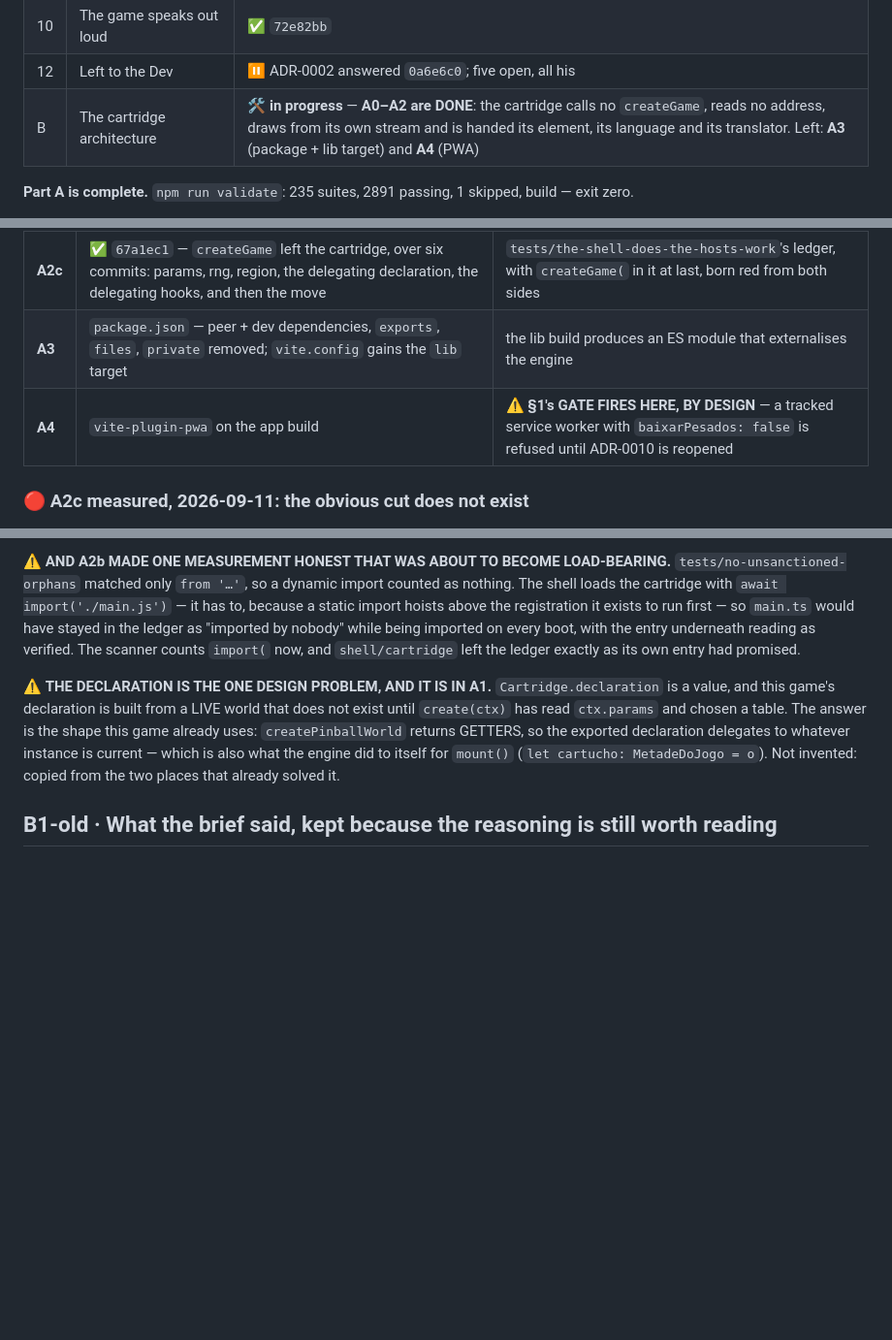
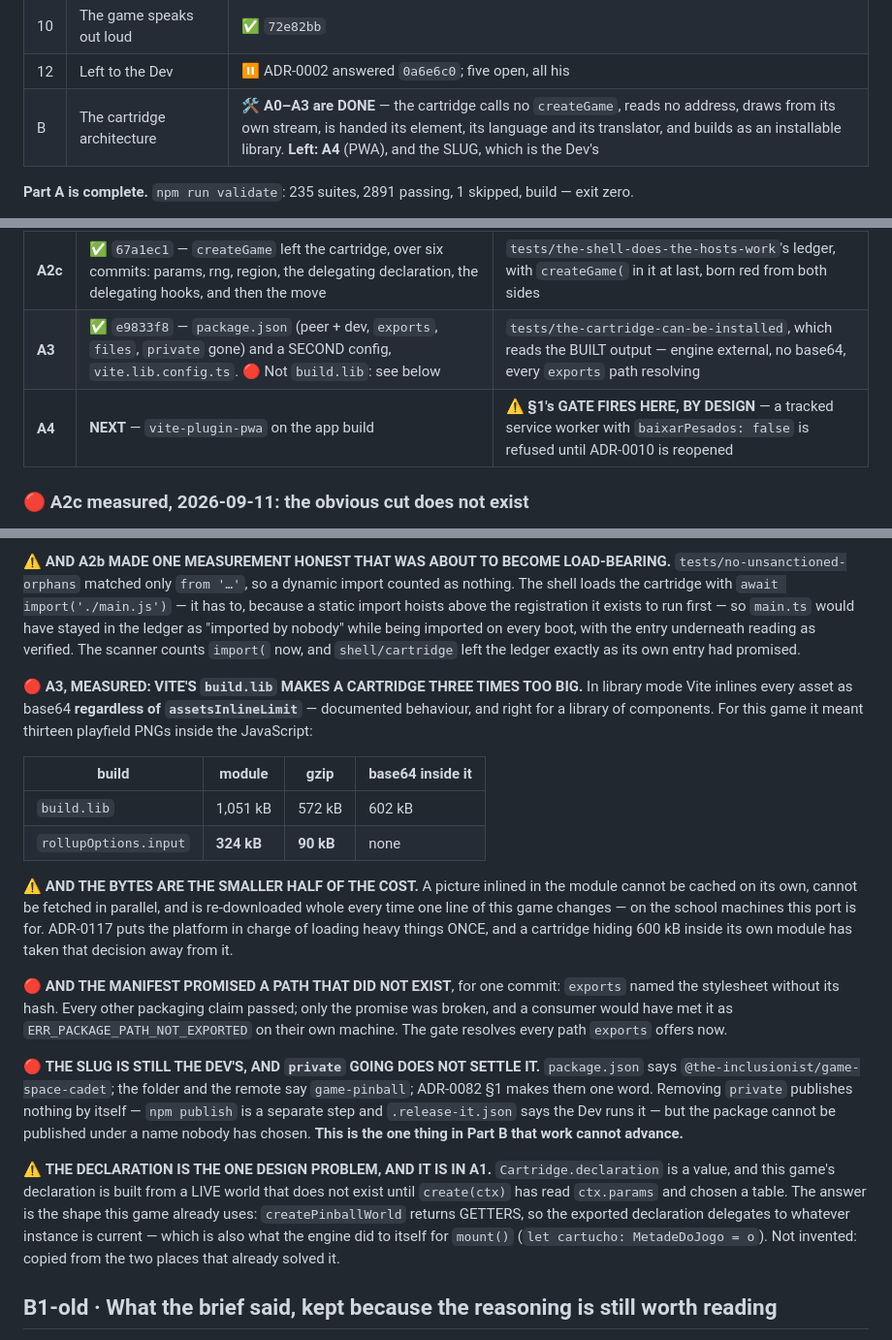
Before and after one commit to the-inclusionist/game-pinball, a Markdown page: docs/plans/2026-09-11-the-engine-is-used-rather-than-installed.md, 3 parts joined by grey strips. Shown at 97% size. Rendered like a GitHub page; blank space fills up the shorter version.

Commit message:
docs(plan): A3 is done, with the two measurements it turned up
`e9833f8` built the second artefact. Recorded with the two things that were not predictable from the plan:

🔴 Vite's `build.lib` inlines every asset as base64 regardless of `assetsInlineLimit`, which made the
cartridge 1,051 kB against 324 kB — 602 kB of it playfield pictures that a host can then never cache
separately. The table is in the plan because the number is the argument.

🔴 And `exports` promised a path that did not exist for one commit: the stylesheet without its hash.
Every other packaging claim passed; only the promise was broken, and a consumer would have met it.

⚠️ The SLUG is now the one thing in Part B that work cannot advance. Removing `private` publishes nothing
by itself, but a package cannot be published under a name nobody has chosen, and ADR-0082 §1 makes it the
same word as the repository and the folder. Both of those say `game-pinball`; `package.json` says
`game-space-cadet`.

Left: A4 (PWA), where §1's own gate fires by design and reopens ADR-0010.

Co-Authored-By: Claude Opus 5 <noreply@anthropic.com>

```diff
--- a/docs/plans/2026-09-11-the-engine-is-used-rather-than-installed.md
+++ b/docs/plans/2026-09-11-the-engine-is-used-rather-than-installed.md
@@ -24,7 +24,7 @@
 | 9 | One language, chosen | ✅ `461d692` |
 | 10 | The game speaks out loud | ✅ `72e82bb` |
 | 12 | Left to the Dev | ⏸ ADR-0002 answered `0a6e6c0`; five open, all his |
-| B | The cartridge architecture | 🛠 **in progress** — **A0–A2 are DONE**: the cartridge calls no `createGame`, reads no address, draws from its own stream and is handed its element, its language and its translator. Left: **A3** (package + lib target) and **A4** (PWA) |
+| B | The cartridge architecture | 🛠 **A0–A3 are DONE** — the cartridge calls no `createGame`, reads no address, draws from its own stream, is handed its element, its language and its translator, and builds as an installable library. **Left: A4** (PWA), and the SLUG, which is the Dev's |
 
 **Part A is complete.** `npm run validate`: 235 suites, 2891 passing, 1 skipped, build — exit zero.
 
@@ -434,8 +434,8 @@ design decision.
 | **A2a** | ✅ `e3be145` — the seam: `bootPinball(o, engine)` receives the ENGINE instead of the factory that makes one, so the `createGame` call is one named line in the caller rather than buried in the boot | the whole suite, plus `tests/shell-boot` asking the BUILDER for the declaration instead of reading it back out of a fake engine |
 | **A2b** | ✅ `b28fb85` — `app/js/standalone.ts` takes the host's half: `initI18n`, `registerDict` over the cartridge's exported dictionaries, `idiomaPronto()` and the page's `lang`. `app/index.html` loads it; the seventeen browser suites boot through it | `tests/the-shell-does-the-hosts-work`, born red five times over. 🔴 And `tests/one-language` caught `documentElement.lang` going unwritten — a regression invisible in source and visible in a browser |
 | **A2c** | ✅ `67a1ec1` — `createGame` left the cartridge, over six commits: params, rng, region, the delegating declaration, the delegating hooks, and then the move | `tests/the-shell-does-the-hosts-work`'s ledger, with `createGame(` in it at last, born red from both sides |
-| **A3** | `package.json` — peer + dev dependencies, `exports`, `files`, `private` removed; `vite.config` gains the `lib` target | the lib build produces an ES module that externalises the engine |
-| **A4** | `vite-plugin-pwa` on the app build | ⚠️ **§1's GATE FIRES HERE, BY DESIGN** — a tracked service worker with `baixarPesados: false` is refused until ADR-0010 is reopened |
+| **A3** | ✅ `e9833f8` — `package.json` (peer + dev, `exports`, `files`, `private` gone) and a SECOND config, `vite.lib.config.ts`. 🔴 Not `build.lib`: see below | `tests/the-cartridge-can-be-installed`, which reads the BUILT output — engine external, no base64, every `exports` path resolving |
+| **A4** | **NEXT** — `vite-plugin-pwa` on the app build | ⚠️ **§1's GATE FIRES HERE, BY DESIGN** — a tracked service worker with `baixarPesados: false` is refused until ADR-0010 is reopened |
 
 ### 🔴 A2c measured, 2026-09-11: the obvious cut does not exist
 
@@ -564,6 +564,31 @@ loads the cartridge with `await import('./main.js')` — it has to, because a st
 registration it exists to run first — so `main.ts` would have stayed in the ledger as "imported by nobody"
 while being imported on every boot, with the entry underneath reading as verified. The scanner counts
 `import(` now, and `shell/cartridge` left the ledger exactly as its own entry had promised.
+
+🔴 **A3, MEASURED: VITE'S `build.lib` MAKES A CARTRIDGE THREE TIMES TOO BIG.** In library mode Vite
+inlines every asset as base64 **regardless of `assetsInlineLimit`** — documented behaviour, and right for
+a library of components. For this game it meant thirteen playfield PNGs inside the JavaScript:
+
+| build | module | gzip | base64 inside it |
+|---|---|---|---|
+| `build.lib` | 1,051 kB | 572 kB | 602 kB |
+| `rollupOptions.input` | **324 kB** | **90 kB** | none |
+
+⚠️ **AND THE BYTES ARE THE SMALLER HALF OF THE COST.** A picture inlined in the module cannot be cached
+on its own, cannot be fetched in parallel, and is re-downloaded whole every time one line of this game
+changes — on the school machines this port is for. ADR-0117 puts the platform in charge of loading heavy
+things ONCE, and a cartridge hiding 600 kB inside its own module has taken that decision away from it.
+
+🔴 **AND THE MANIFEST PROMISED A PATH THAT DID NOT EXIST**, for one commit: `exports` named the
+stylesheet without its hash. Every other packaging claim passed; only the promise was broken, and a
+consumer would have met it as `ERR_PACKAGE_PATH_NOT_EXPORTED` on their own machine. The gate resolves
+every path `exports` offers now.
+
+🔴 **THE SLUG IS STILL THE DEV'S, AND `private` GOING DOES NOT SETTLE IT.** `package.json` says
+`@the-inclusionist/game-space-cadet`; the folder and the remote say `game-pinball`; ADR-0082 §1 makes them
+one word. Removing `private` publishes nothing by itself — `npm publish` is a separate step and
+`.release-it.json` says the Dev runs it — but the package cannot be published under a name nobody has
+chosen. **This is the one thing in Part B that work cannot advance.**
 
 ⚠️ **THE DECLARATION IS THE ONE DESIGN PROBLEM, AND IT IS IN A1.** `Cartridge.declaration` is a value, and
 this game's declaration is built from a LIVE world that does not exist until `create(ctx)` has read
```
